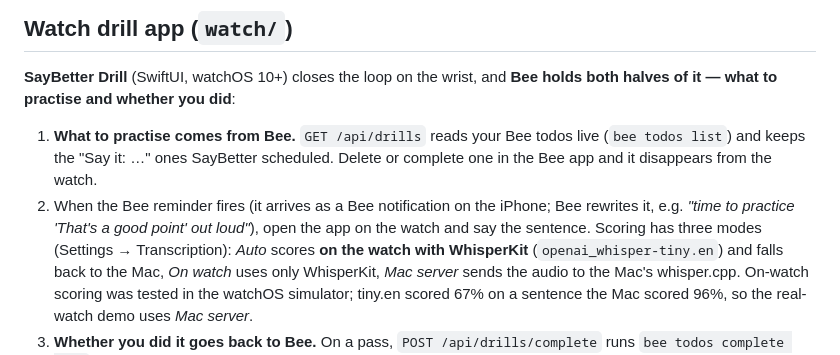
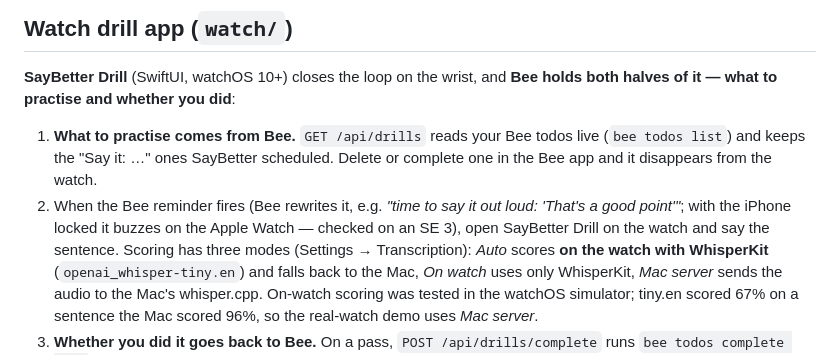
Before and after one commit to 1jsjs/saybetter, a Markdown page: README.md, the part around the change. GitHub-like rendering.

Commit message:
README: Bee reminders buzz on the Apple Watch when the iPhone is locked
Co-Authored-By: Claude Opus 5.5 <noreply@anthropic.com>

```diff
--- a/README.md
+++ b/README.md
@@ -72,7 +72,7 @@ practise and whether you did**:
 
 1. **What to practise comes from Bee.** `GET /api/drills` reads your Bee todos live (`bee todos list`) and keeps the
    "Say it: …" ones SayBetter scheduled. Delete or complete one in the Bee app and it disappears from the watch.
-2. When the Bee reminder fires (it arrives as a Bee notification on the iPhone; Bee rewrites it, e.g. *"time to practice 'That's a good point' out loud"*), open the app on the watch and say the sentence. Scoring has three modes (Settings → Transcription):
+2. When the Bee reminder fires (Bee rewrites it, e.g. *"time to say it out loud: 'That's a good point'"*; with the iPhone locked it buzzes on the Apple Watch — checked on an SE 3), open SayBetter Drill on the watch and say the sentence. Scoring has three modes (Settings → Transcription):
    *Auto* scores **on the watch with WhisperKit** (`openai_whisper-tiny.en`) and falls back to the Mac, *On watch*
    uses only WhisperKit, *Mac server* sends the audio to the Mac's whisper.cpp. On-watch scoring was tested in the
    watchOS simulator; tiny.en scored 67% on a sentence the Mac scored 96%, so the real-watch demo uses *Mac server*.
```
Also changed, not shown: docs/bee-reminder-watch.jpg (added).
